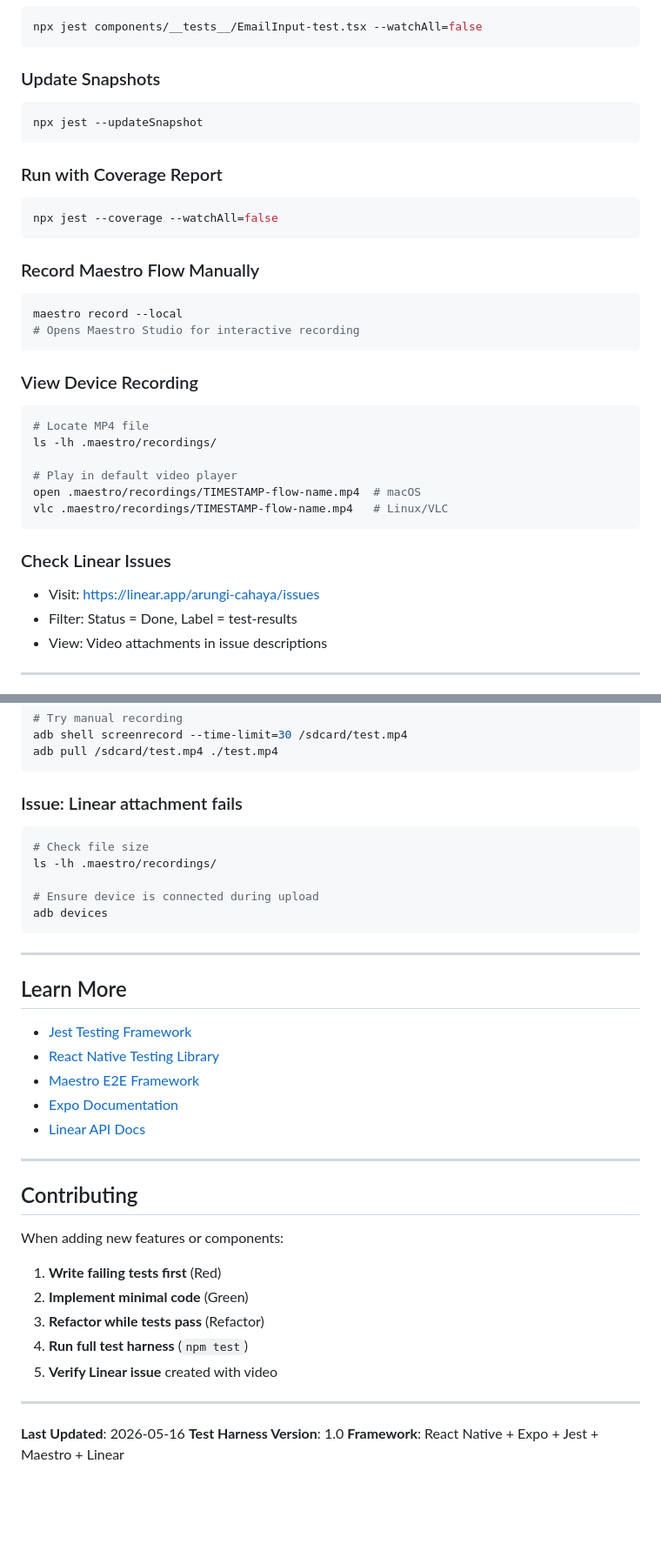
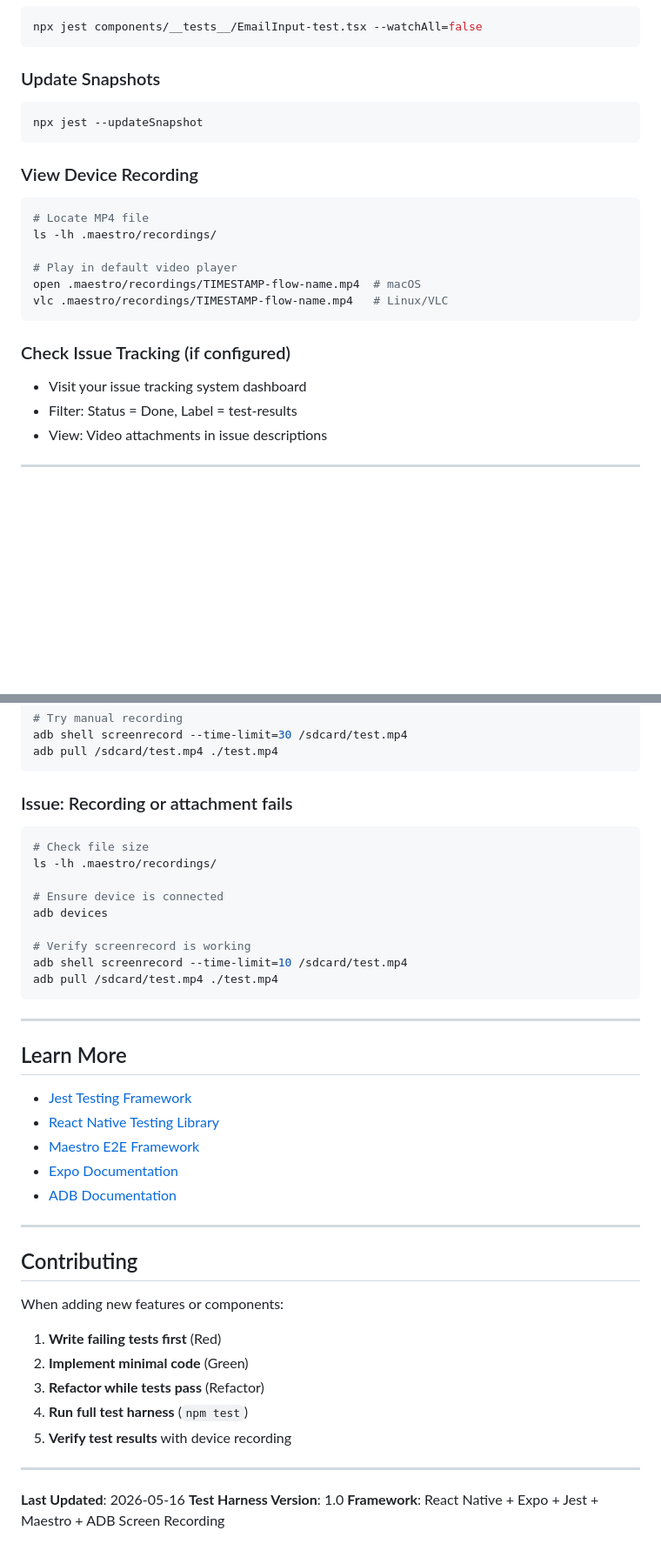
Before and after one commit to a7chax/React-Native-Harness-Engineering, a Markdown page: README.md, 2 parts joined by grey strips. Shown at 87% size. Drawn GitHub-style; blank space fills up the shorter version.

````diff
--- a/README.md
+++ b/README.md
@@ -358,19 +384,6 @@ npx jest components/__tests__/EmailInput-test.tsx --watchAll=false
 npx jest --updateSnapshot
 ```
 
-### Run with Coverage Report
-
-```bash
-npx jest --coverage --watchAll=false
-```
-
-### Record Maestro Flow Manually
-
-```bash
-maestro record --local
-# Opens Maestro Studio for interactive recording
-```
-
 ### View Device Recording
 
 ```bash
@@ -382,9 +395,9 @@ open .maestro/recordings/TIMESTAMP-flow-name.mp4  # macOS
 vlc .maestro/recordings/TIMESTAMP-flow-name.mp4   # Linux/VLC
 ```
 
-### Check Linear Issues
+### Check Issue Tracking (if configured)
 
-- Visit: https://linear.app/arungi-cahaya/issues
+- Visit your issue tracking system dashboard
 - Filter: Status = Done, Label = test-results
 - View: Video attachments in issue descriptions
 
@@ -448,14 +461,18 @@ adb shell screenrecord --time-limit=30 /sdcard/test.mp4
 adb pull /sdcard/test.mp4 ./test.mp4
 ```
 
-### Issue: Linear attachment fails
+### Issue: Recording or attachment fails
 
 ```bash
 # Check file size
 ls -lh .maestro/recordings/
 
-# Ensure device is connected during upload
+# Ensure device is connected
 adb devices
+
+# Verify screenrecord is working
+adb shell screenrecord --time-limit=10 /sdcard/test.mp4
+adb pull /sdcard/test.mp4 ./test.mp4
 ```
 
 ---
@@ -466,7 +483,7 @@ adb devices
 - [React Native Testing Library](https://callstack.github.io/react-native-testing-library/)
 - [Maestro E2E Framework](https://maestro.mobile.dev/)
 - [Expo Documentation](https://docs.expo.dev/)
-- [Linear API Docs](https://linear.app/api-reference)
+- [ADB Documentation](https://developer.android.com/tools/adb)
 
 ---
 
@@ -478,10 +495,10 @@ When adding new features or components:
 2. **Implement minimal code** (Green)
 3. **Refactor while tests pass** (Refactor)
 4. **Run full test harness** (`npm test`)
-5. **Verify Linear issue** created with video
+5. **Verify test results** with device recording
 
 ---
 
 **Last Updated**: 2026-05-16
 **Test Harness Version**: 1.0
-**Framework**: React Native + Expo + Jest + Maestro + Linear
+**Framework**: React Native + Expo + Jest + Maestro + ADB Screen Recording
````
Also changed, not shown: other parts of README.md (+54 -28 lines), .skills/rn-tdd-test-guardrails/SKILL.md (+1 -5 lines).
